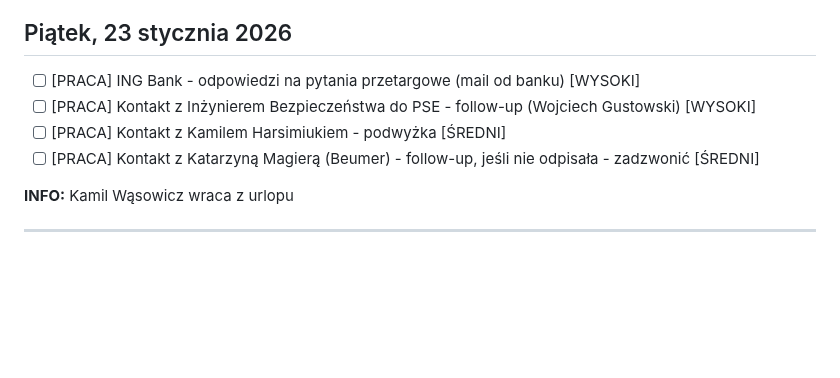
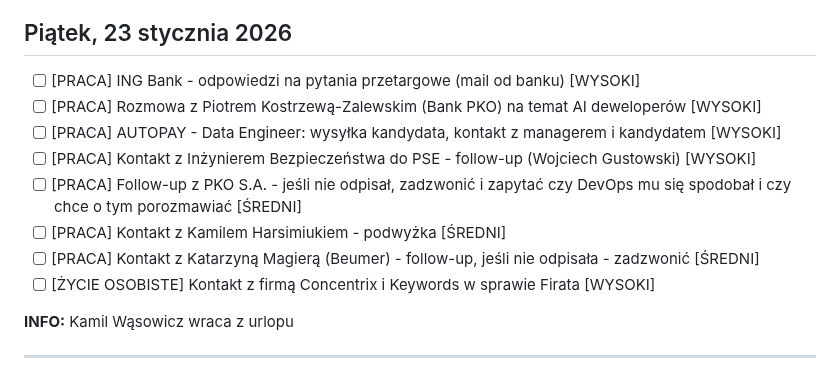
Before and after one commit to szakalmce/task-manager, a Markdown page: codzienne-dzialania.md, the part around the change. Rendered like a GitHub page; blank space fills up the shorter version.

Commit message:
Auto-update: codzienne-dzialania.md (2026-01-22 16:20:26)
Co-Authored-By: Claude Sonnet 4.5 <noreply@anthropic.com>

```diff
--- a/codzienne-dzialania.md
+++ b/codzienne-dzialania.md
@@ -287,9 +287,13 @@ Kontynuacja pracy nad przetargiem ING - analiza dokumentu DORA. Rozmowy z Grzego
 ## Piątek, 23 stycznia 2026
 
 - [ ] [PRACA] ING Bank - odpowiedzi na pytania przetargowe (mail od banku) [WYSOKI]
+- [ ] [PRACA] Rozmowa z Piotrem Kostrzewą-Zalewskim (Bank PKO) na temat AI deweloperów [WYSOKI]
+- [ ] [PRACA] AUTOPAY - Data Engineer: wysyłka kandydata, kontakt z managerem i kandydatem [WYSOKI]
 - [ ] [PRACA] Kontakt z Inżynierem Bezpieczeństwa do PSE - follow-up (Wojciech Gustowski) [WYSOKI]
+- [ ] [PRACA] Follow-up z PKO S.A. - jeśli nie odpisał, zadzwonić i zapytać czy DevOps mu się spodobał i czy chce o tym porozmawiać [ŚREDNI]
 - [ ] [PRACA] Kontakt z Kamilem Harsimiukiem - podwyżka [ŚREDNI]
 - [ ] [PRACA] Kontakt z Katarzyną Magierą (Beumer) - follow-up, jeśli nie odpisała - zadzwonić [ŚREDNI]
+- [ ] [ŻYCIE OSOBISTE] Kontakt z firmą Concentrix i Keywords w sprawie Firata [WYSOKI]
 
 **INFO:** Kamil Wąsowicz wraca z urlopu
 
```
